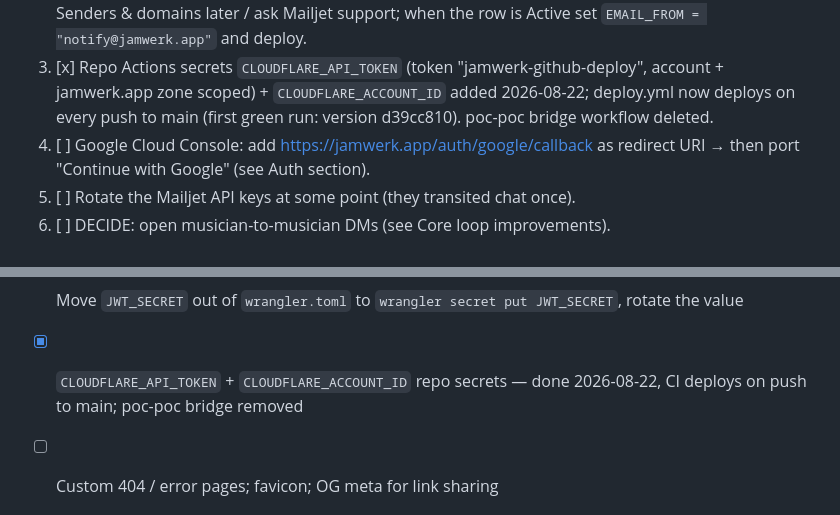
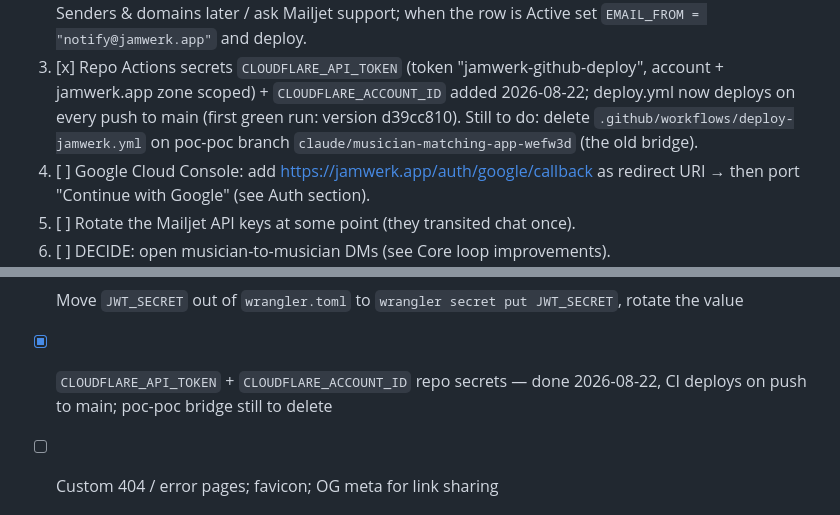
Before and after one commit to szkamil/jamwerk, a Markdown page: TODO.md, 2 parts joined by grey strips. Drawn GitHub-style.

Commit message:
Docs: bridge not yet deleted

```diff
--- a/TODO.md
+++ b/TODO.md
@@ -15,8 +15,9 @@
        `EMAIL_FROM = "notify@jamwerk.app"` and deploy.
 3. [x] Repo Actions secrets `CLOUDFLARE_API_TOKEN` (token "jamwerk-github-deploy", account +
        jamwerk.app zone scoped) + `CLOUDFLARE_ACCOUNT_ID` added 2026-08-22; deploy.yml now
-       deploys on every push to main (first green run: version d39cc810). poc-poc bridge
-       workflow deleted.
+       deploys on every push to main (first green run: version d39cc810). Still to do:
+       delete `.github/workflows/deploy-jamwerk.yml` on poc-poc branch
+       `claude/musician-matching-app-wefw3d` (the old bridge).
 4. [ ] Google Cloud Console: add https://jamwerk.app/auth/google/callback as redirect
        URI → then port "Continue with Google" (see Auth section).
 5. [ ] Rotate the Mailjet API keys at some point (they transited chat once).
@@ -90,7 +91,7 @@
       feedback dialog, token verified server-side (src/turnstile.ts) on /auth/register
       and /feedback. Rate limits stay as the second layer.
 - [ ] Move `JWT_SECRET` out of `wrangler.toml` to `wrangler secret put JWT_SECRET`, rotate the value
-- [x] `CLOUDFLARE_API_TOKEN` + `CLOUDFLARE_ACCOUNT_ID` repo secrets — done 2026-08-22, CI deploys on push to main; poc-poc bridge removed
+- [x] `CLOUDFLARE_API_TOKEN` + `CLOUDFLARE_ACCOUNT_ID` repo secrets — done 2026-08-22, CI deploys on push to main; poc-poc bridge still to delete
 - [ ] Custom 404 / error pages; favicon; OG meta for link sharing
 
 ## Core loop improvements
```
Also changed, not shown: CLAUDE.md (+2 -1 lines).
